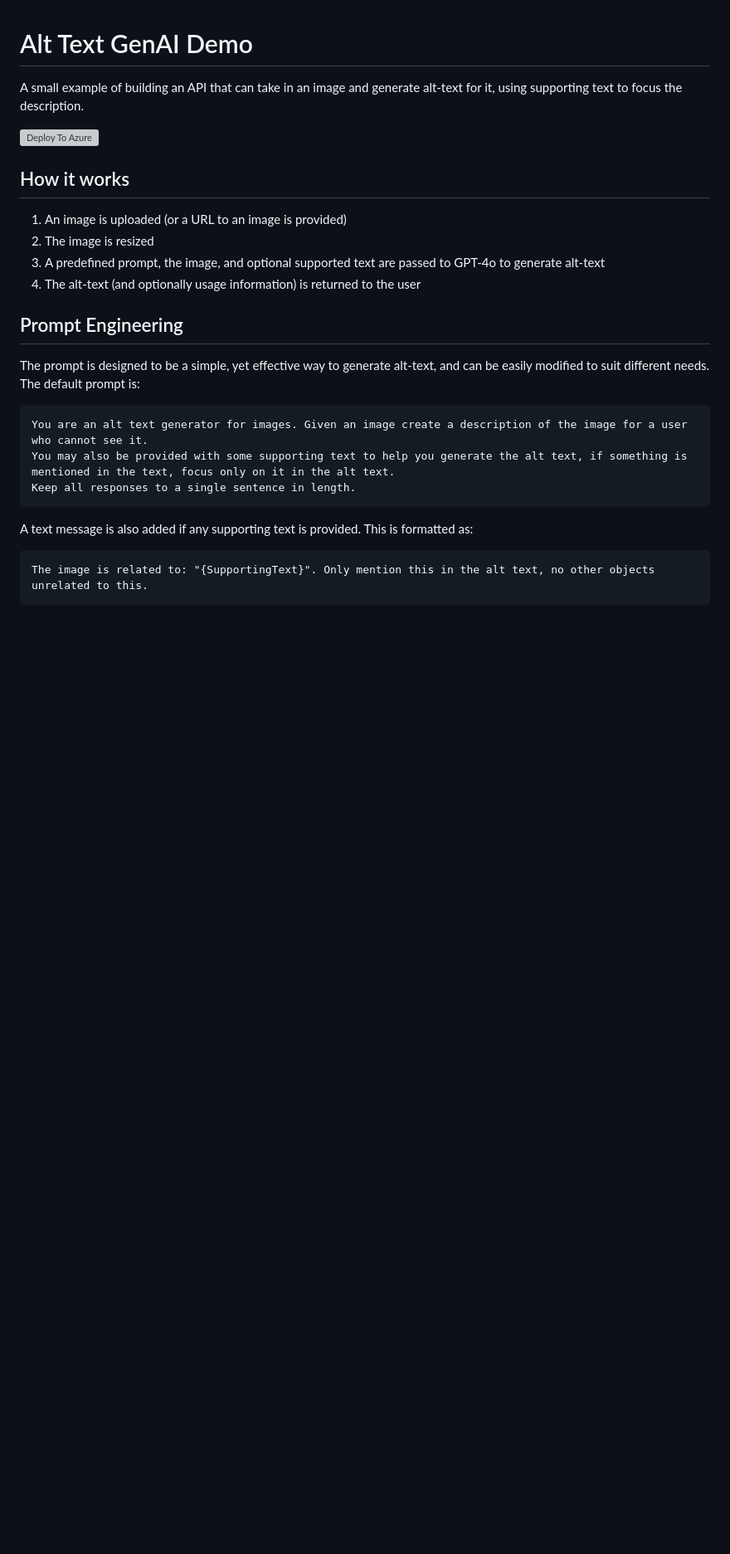
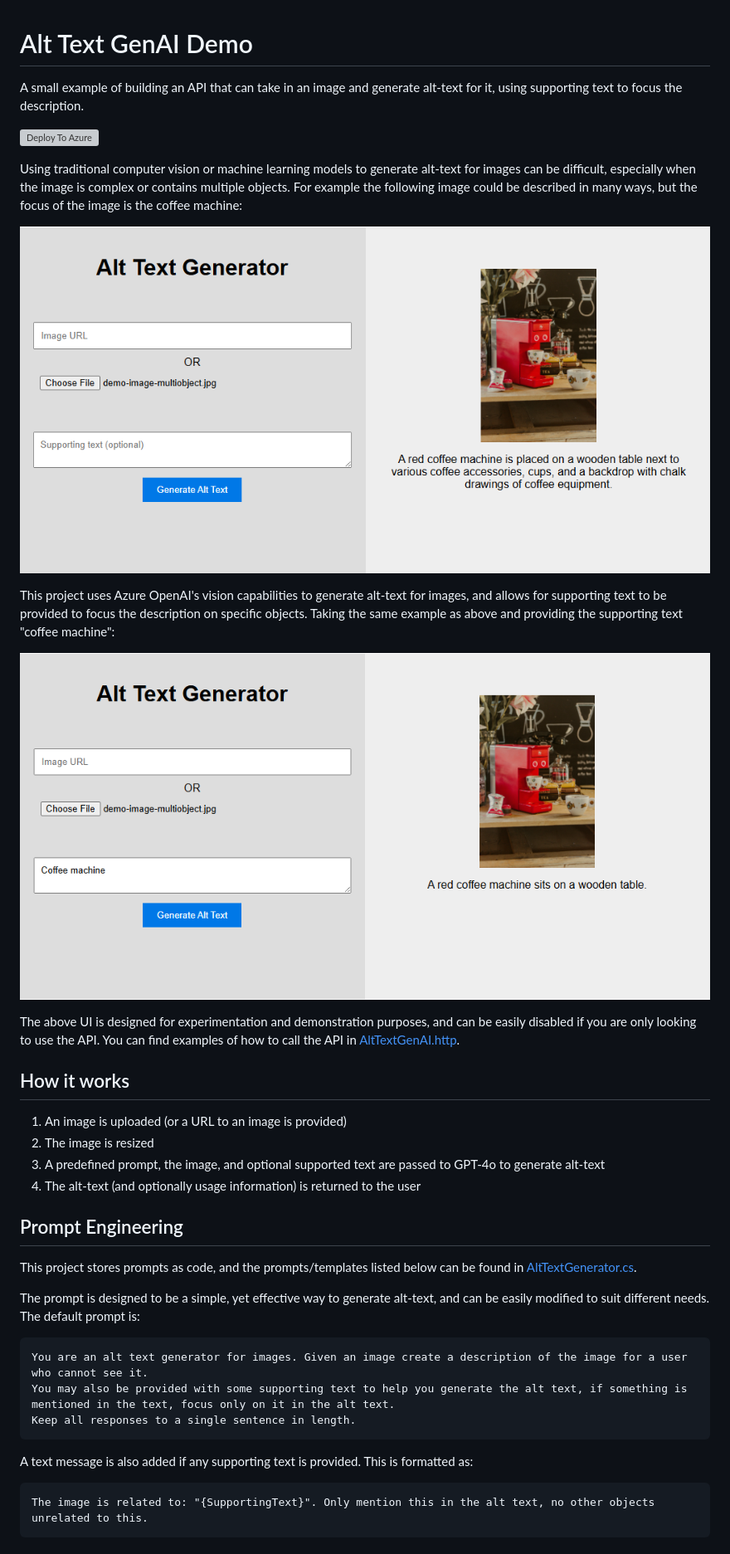
Before and after one commit to ScottHolden/AltTextGenAIDemo, a Markdown page: README.md, the part around the change printed below. Shown: that part at 83% size. Rendered like a GitHub page; pictures changed too: media/doco-example1.png (added), media/doco-example2.png (added); blank space fills up the shorter version; grey boxes are pictures that could not be loaded.

Commit message:
Add examples

````diff
--- a/README.md
+++ b/README.md
@@ -2,6 +2,16 @@
 A small example of building an API that can take in an image and generate alt-text for it, using supporting text to focus the description.
 
 [![Deploy To Azure](https://aka.ms/deploytoazurebutton)](https://portal.azure.com/#create/Microsoft.Template/uri/https%3A%2F%2Fraw.githubusercontent.com%2FScottHolden%2FAltTextGenAIDemo%2Fmain%2Fdeploy%2Fdeploy.generated.json)
+
+Using traditional computer vision or machine learning models to generate alt-text for images can be difficult, especially when the image is complex or contains multiple objects. For example the following image could be described in many ways, but the focus of the image is the coffee machine:
+
+![A screenshot of the UI showing the result: "A red coffee machine is placed on a wooden table next to various coffee accessories, cups, and a backdrop with chalk drawings of coffee equipment."](media/doco-example1.png)
+
+This project uses Azure OpenAI's vision capabilities to generate alt-text for images, and allows for supporting text to be provided to focus the description on specific objects. Taking the same example as above and providing the supporting text "coffee machine":
+
+![A screenshot of the UI showing the result: "A red coffee machine sits on a wooden table."](media/doco-example2.png)
+
+The above UI is designed for experimentation and demonstration purposes, and can be easily disabled if you are only looking to use the API. You can find examples of how to call the API in [AltTextGenAI.http](AltTextGenAI.http).
 
 ## How it works
 1. An image is uploaded (or a URL to an image is provided)
@@ -10,6 +20,9 @@ A small example of building an API that can take in an image and generate alt-te
 1. The alt-text (and optionally usage information) is returned to the user
 
 ## Prompt Engineering
+
+This project stores prompts as code, and the prompts/templates listed below can be found in [AltTextGenerator.cs](src/AltTextGenerator.cs).
+
 The prompt is designed to be a simple, yet effective way to generate alt-text, and can be easily modified to suit different needs. The default prompt is:
 ```
 You are an alt text generator for images. Given an image create a description of the image for a user who cannot see it.
````
Also changed, not shown: other parts of README.md (+9 -1 lines).
